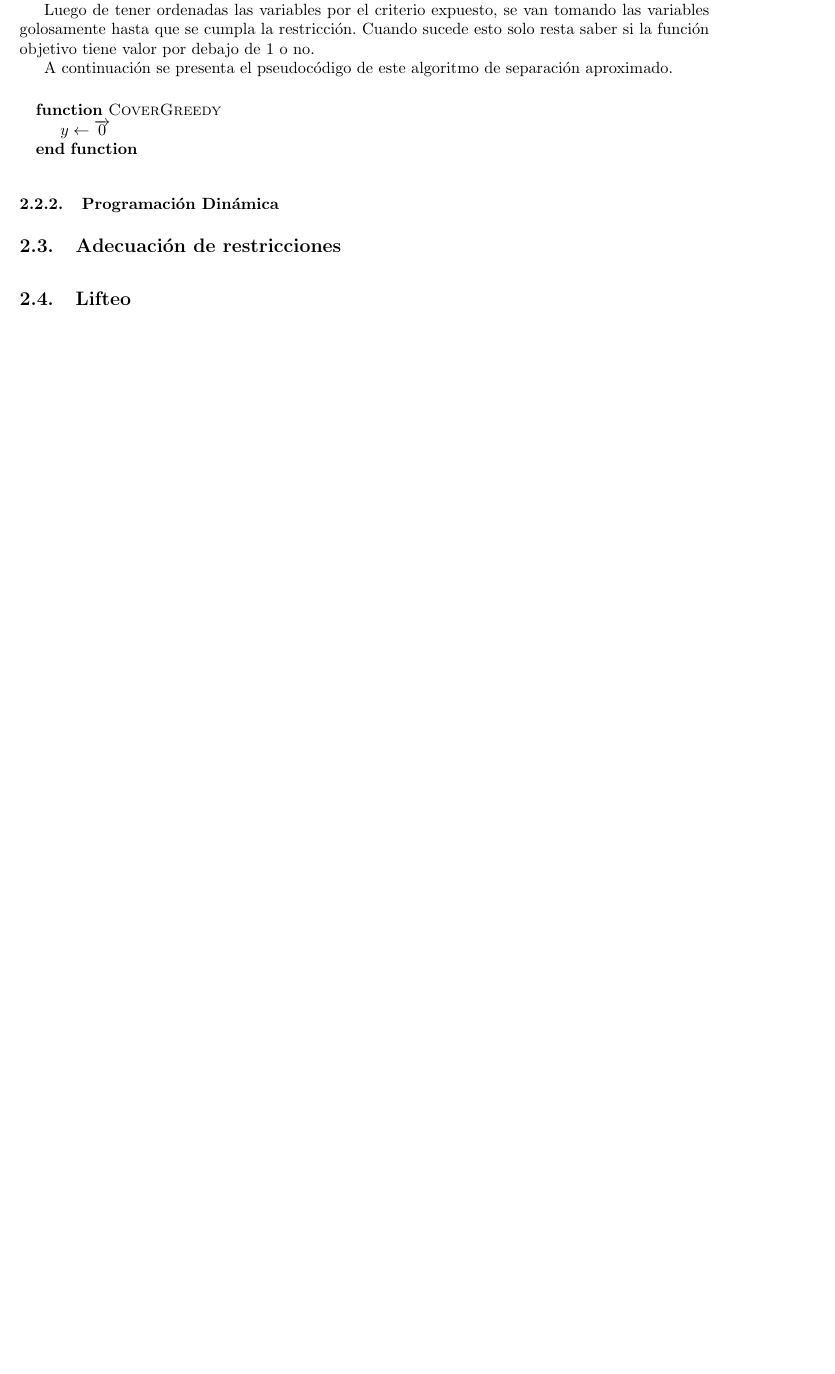
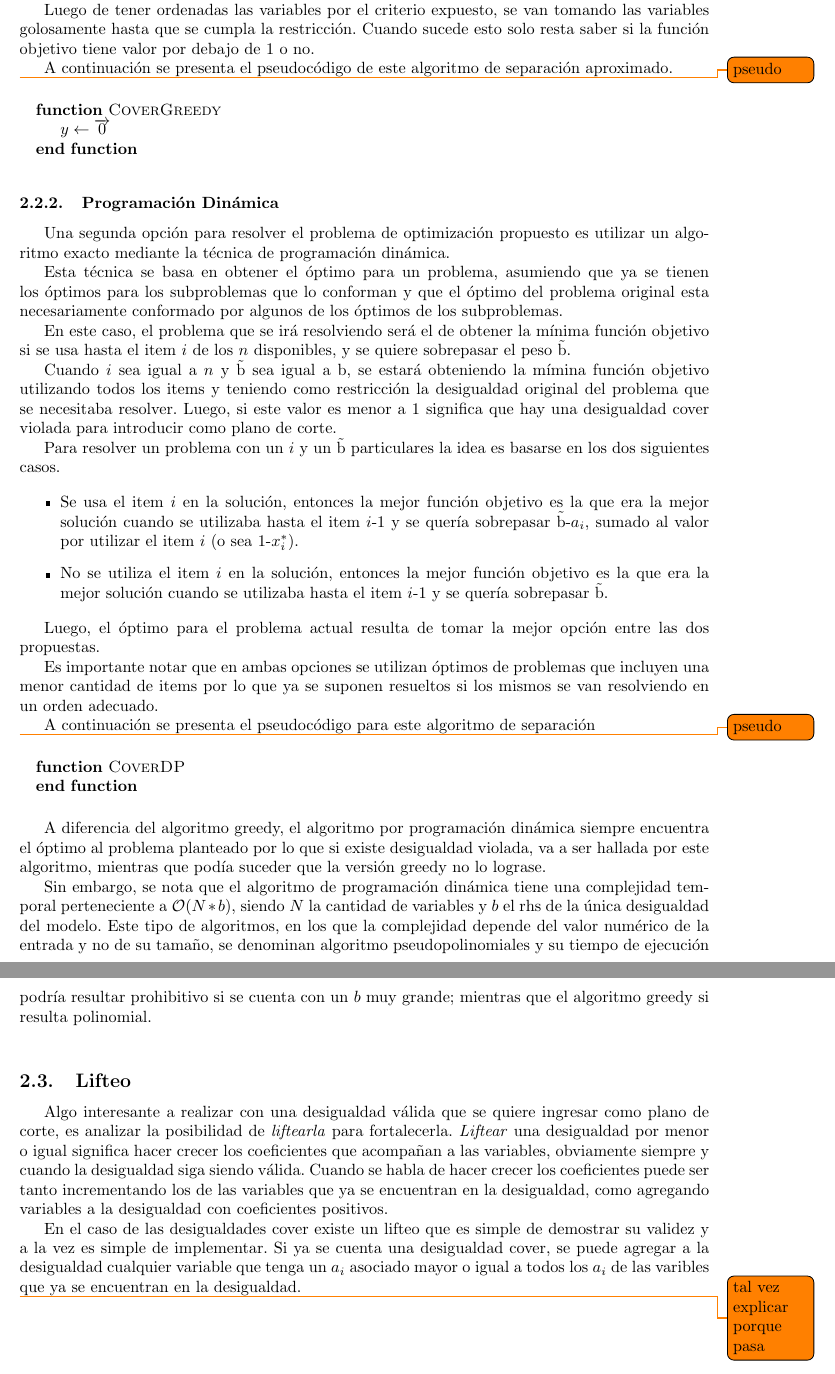
Before and after one commit to agustin666/tp-invop, a LaTeX document (informe/tp.tex, which reads informe/CortesCover.tex): part of page 8 of 11 before the commit and two parts of pages 8 and 9 of 12 after it, the two joined at a grey line, cut so that both start at the same text, the shorter picture padded with empty space. Compiled offline with pdfLaTeX; a LaTeX package or settings file that is missing is left out; an older LaTeX class or package is replaced by its successor.

Commit message:
un poco mas de informe

```diff
--- a/informe/CortesCover.tex
+++ b/informe/CortesCover.tex
@@ -121,6 +121,8 @@ Luego de tener ordenadas las variables por el criterio expuesto, se van tomando
 
 A continuaci\'on se presenta el pseudoc\'odigo de este algoritmo de separaci\'on aproximado.
 
+
+\todo{pseudo}
 \bigskip
 \begin{algorithmic}
 \Function{CoverGreedy}{}
@@ -133,8 +135,51 @@ A continuaci\'on se presenta el pseudoc\'odigo de este algoritmo de separaci\'on
 \medskip
 \subsubsection{Programaci\'on Din\'amica}
 
-\medskip
-\subsection{Adecuaci\'on de restricciones}
+Una segunda opci\'on para resolver el problema de optimizaci\'on propuesto es utilizar un algoritmo exacto mediante la t\'ecnica de programaci\'on din\'amica.
+
+Esta t\'ecnica se basa en obtener el \'optimo para un problema, asumiendo que ya se tienen los \'optimos para los subproblemas que lo conforman y que el \'optimo del problema original esta necesariamente conformado por algunos de los \'optimos de los subproblemas.
+
+
+En este caso, el problema que se ir\'a resolviendo ser\'a el de obtener la m\'inima funci\'on objetivo si se usa hasta el item $i$ de los $n$ disponibles, y se quiere sobrepasar el peso \~b.
+
+Cuando $i$ sea igual a $n$ y \~b sea igual a b, se estar\'a obteniendo la m\'imina funci\'on objetivo utilizando todos los items y teniendo como restricci\'on la desigualdad original del problema que se necesitaba resolver. Luego, si este valor es menor a 1 significa que hay una desigualdad cover violada para introducir como plano de corte.
+
+
+
+Para resolver un problema con un $i$ y un \~b particulares la idea es basarse en los dos siguientes casos.
+
+\begin{itemize}
+\item Se usa el item $i$ en la soluci\'on, entonces la mejor funci\'on objetivo es la que era la mejor soluci\'on cuando se utilizaba hasta el item $i$-1 y se quer\'ia sobrepasar \~b-$a_{i}$, sumado al valor por utilizar el item $i$ (o sea 1-$x_i^*$).
+\item No se utiliza el item $i$ en la soluci\'on, entonces la mejor funci\'on objetivo es la que era la mejor soluci\'on cuando se utilizaba hasta el item $i$-1 y se quer\'ia sobrepasar \~b.
+\end{itemize}
+
+Luego, el \'optimo para el problema actual resulta de tomar la mejor opci\'on entre las dos propuestas.
+
+Es importante notar que en ambas opciones se utilizan \'optimos de problemas que incluyen una menor cantidad de items por lo que ya se suponen resueltos si los mismos se van resolviendo en un orden adecuado.
+
+
+A continuaci\'on se presenta el pseudoc\'odigo para este algoritmo de separaci\'on
+
+
+\todo{pseudo}
+\bigskip
+\begin{algorithmic}
+\Function{CoverDP}{}
+\EndFunction
+\end{algorithmic}
+\bigskip
+
+A diferencia del algoritmo greedy, el algoritmo por programaci\'on din\'amica siempre encuentra el \'optimo al problema planteado por lo que si existe desigualdad violada, va a ser hallada por este algoritmo, mientras que pod\'ia suceder que la versi\'on greedy no lo lograse.
+
+Sin embargo, se nota que el algoritmo de programaci\'on din\'amica tiene una complejidad temporal perteneciente a $\mathcal{O}(N*b)$, siendo $N$ la cantidad de variables y $b$ el rhs de la \'unica desigualdad del modelo. Este tipo de algoritmos, en los que la complejidad depende del valor num\'erico de la entrada y no de su tama\~no, se denominan algoritmo pseudopolinomiales y su tiempo de ejecuci\'on podr\'ia resultar prohibitivo si se cuenta con un $b$ muy grande; mientras que el algoritmo greedy si resulta polinomial.
+
 
 \bigskip
 \subsection{Lifteo}
+
+Algo interesante a realizar con una desigualdad v\'alida que se quiere ingresar como plano de corte, es analizar la posibilidad de \emph{liftearla} para fortalecerla. \emph{Liftear} una desigualdad por menor o igual significa hacer crecer los coeficientes que acompa\~nan a las variables, obviamente siempre y cuando la desigualdad siga siendo v\'alida. Cuando se habla de hacer crecer los coeficientes puede ser tanto incrementando los de las variables que ya se encuentran en la desigualdad, como agregando variables a la desigualdad con coeficientes positivos.
+
+
+En el caso de las desigualdades cover existe un lifteo que es simple de demostrar su validez y a la vez es simple de implementar. Si ya se cuenta una desigualdad cover, se puede agregar a la desigualdad cualquier variable que tenga un $a_i$ asociado mayor o igual a todos los $a_i$ de las varibles que ya se encuentran en la desigualdad.
+
+\todo{tal vez explicar porque pasa}
```
Also changed, not shown: informe/tp.pdf, 5 other files.
